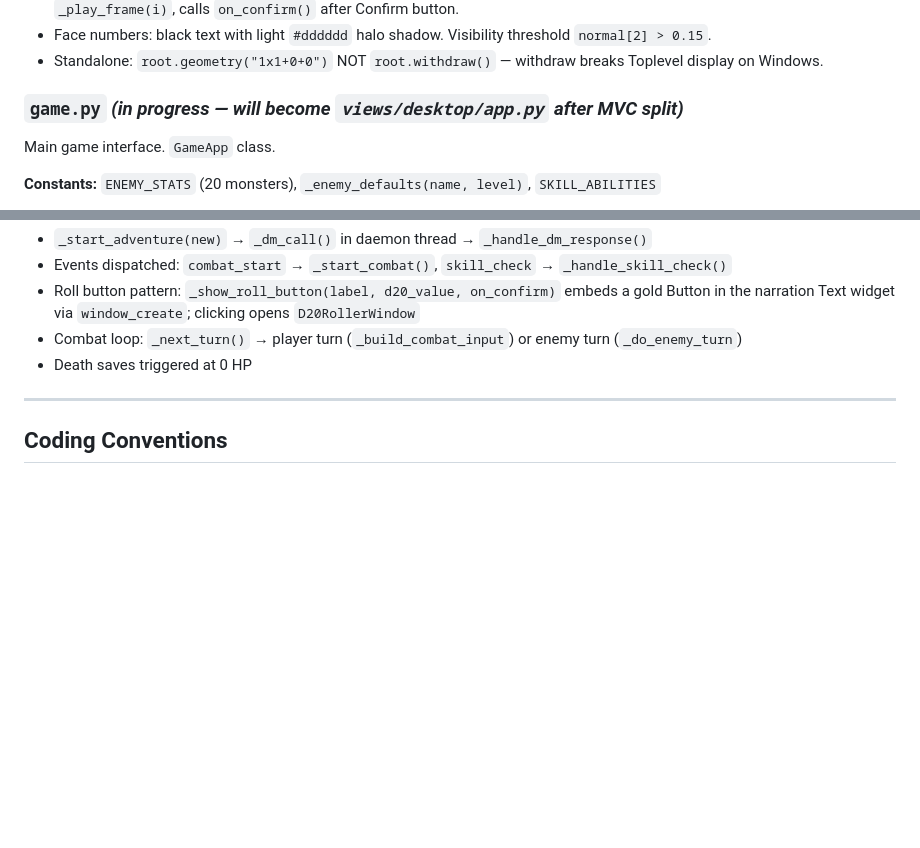
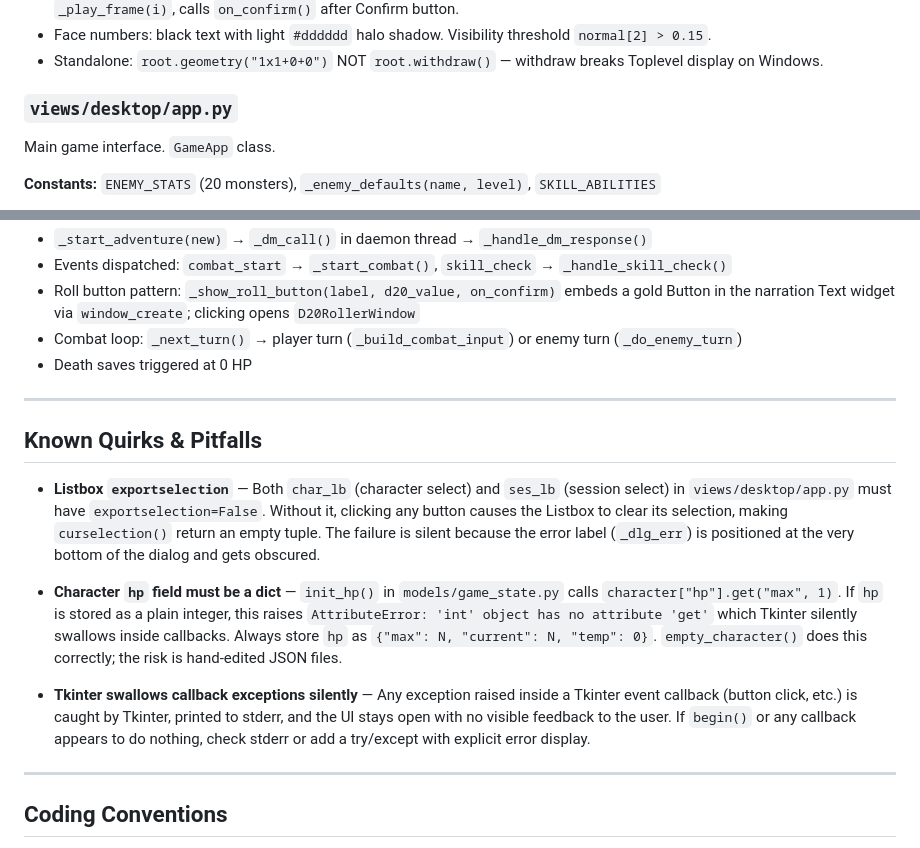
Before and after one commit to Smlcrp/dndgame, a Markdown page: CLAUDE.md, 2 parts joined by grey strips. GitHub-like rendering; blank space fills up the shorter version.

Commit message:
Update CLAUDE.md: fix stale app.py header, add known quirks section
- Renamed 'game.py (in progress)' section to 'views/desktop/app.py'
  now that the MVC restructure is complete
- Added 'Known Quirks & Pitfalls' section documenting:
  - Listbox exportselection=False requirement (char_lb and ses_lb)
  - Character hp field must be a dict, not an integer
  - Tkinter silently swallows exceptions in callbacks

Co-Authored-By: Claude Sonnet 4.6 <noreply@anthropic.com>

```diff
--- a/CLAUDE.md
+++ b/CLAUDE.md
@@ -166,7 +166,7 @@ AI DM. Supports Ollama (local) and Google Gemini (cloud). Config from `dm_config
 - Face numbers: black text with light `#dddddd` halo shadow. Visibility threshold `normal[2] > 0.15`.
 - Standalone: `root.geometry("1x1+0+0")` NOT `root.withdraw()` — withdraw breaks Toplevel display on Windows.
 
-### `game.py` *(in progress — will become `views/desktop/app.py` after MVC split)*
+### `views/desktop/app.py`
 Main game interface. `GameApp` class.
 
 **Constants:** `ENEMY_STATS` (20 monsters), `_enemy_defaults(name, level)`, `SKILL_ABILITIES`
@@ -181,6 +181,16 @@ Main game interface. `GameApp` class.
 - Roll button pattern: `_show_roll_button(label, d20_value, on_confirm)` embeds a gold Button in the narration Text widget via `window_create`; clicking opens `D20RollerWindow`
 - Combat loop: `_next_turn()` → player turn (`_build_combat_input`) or enemy turn (`_do_enemy_turn`)
 - Death saves triggered at 0 HP
+
+---
+
+## Known Quirks & Pitfalls
+
+- **Listbox `exportselection`** — Both `char_lb` (character select) and `ses_lb` (session select) in `views/desktop/app.py` must have `exportselection=False`. Without it, clicking any button causes the Listbox to clear its selection, making `curselection()` return an empty tuple. The failure is silent because the error label (`_dlg_err`) is positioned at the very bottom of the dialog and gets obscured.
+
+- **Character `hp` field must be a dict** — `init_hp()` in `models/game_state.py` calls `character["hp"].get("max", 1)`. If `hp` is stored as a plain integer, this raises `AttributeError: 'int' object has no attribute 'get'` which Tkinter silently swallows inside callbacks. Always store `hp` as `{"max": N, "current": N, "temp": 0}`. `empty_character()` does this correctly; the risk is hand-edited JSON files.
+
+- **Tkinter swallows callback exceptions silently** — Any exception raised inside a Tkinter event callback (button click, etc.) is caught by Tkinter, printed to stderr, and the UI stays open with no visible feedback to the user. If `begin()` or any callback appears to do nothing, check stderr or add a try/except with explicit error display.
 
 ---
 
```
